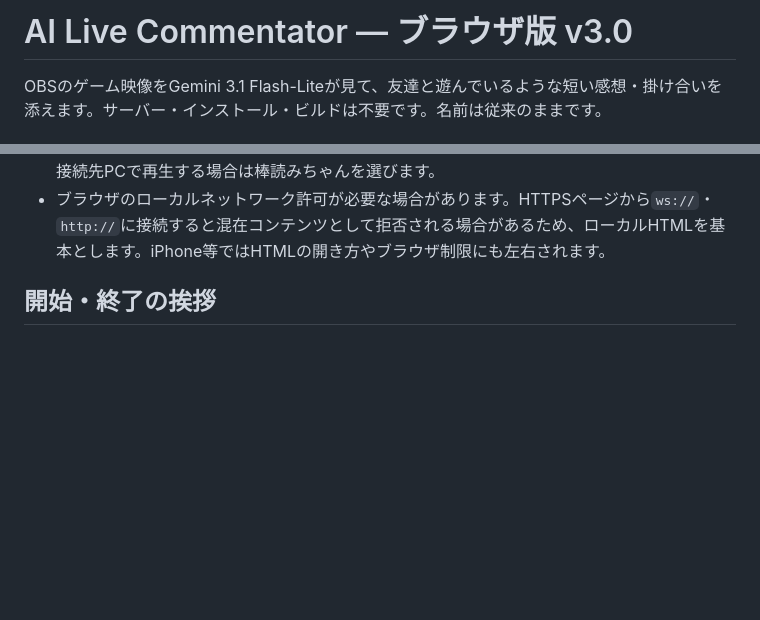
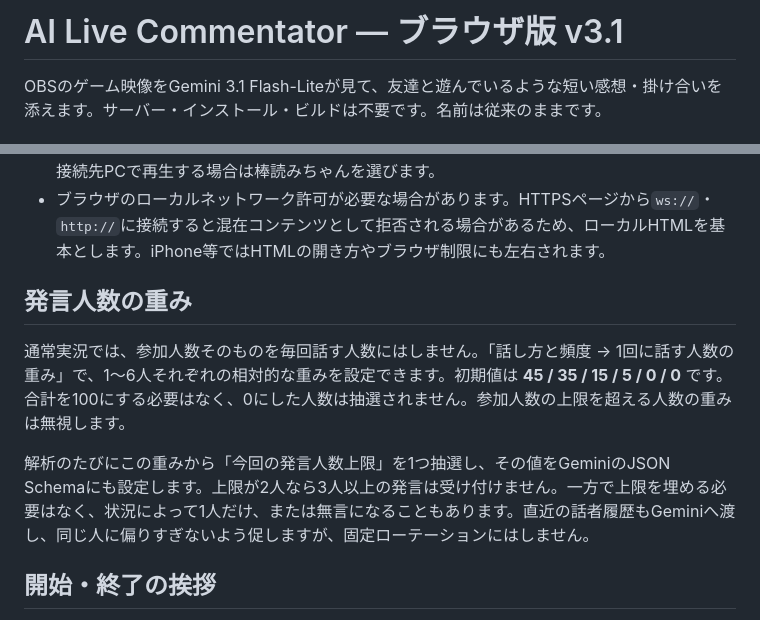
Before and after one commit to suzu2384/ai-live-commentator, a Markdown page: README.md, 2 parts joined by grey strips. GitHub-like rendering; blank space fills up the shorter version.

Commit message:
Document weighted speaker-count selection

```diff
--- a/README.md
+++ b/README.md
@@ -1,4 +1,4 @@
-# AI Live Commentator — ブラウザ版 v3.0
+# AI Live Commentator — ブラウザ版 v3.1
 
 OBSのゲーム映像をGemini 3.1 Flash-Liteが見て、友達と遊んでいるような短い感想・掛け合いを添えます。サーバー・インストール・ビルドは不要です。名前は従来のままです。
 
@@ -31,6 +31,12 @@ PCは左に映像・直近のコメント、右に「設定／友達／履歴／
 - 棒読みちゃんもHTTP連携がLANからの接続を受け付ける構成か確認します。ローカル専用で待ち受けている場合、アプリのURLだけでは変更できません。
 - **VOICEVOX直接の再生場所は操作中の端末です。** スマホで操作すればスマホから音が出ます。接続先PCで再生する場合は棒読みちゃんを選びます。
 - ブラウザのローカルネットワーク許可が必要な場合があります。HTTPSページから`ws://`・`http://`に接続すると混在コンテンツとして拒否される場合があるため、ローカルHTMLを基本とします。iPhone等ではHTMLの開き方やブラウザ制限にも左右されます。
+
+## 発言人数の重み
+
+通常実況では、参加人数そのものを毎回話す人数にはしません。「話し方と頻度 → 1回に話す人数の重み」で、1〜6人それぞれの相対的な重みを設定できます。初期値は **45 / 35 / 15 / 5 / 0 / 0** です。合計を100にする必要はなく、0にした人数は抽選されません。参加人数の上限を超える人数の重みは無視します。
+
+解析のたびにこの重みから「今回の発言人数上限」を1つ抽選し、その値をGeminiのJSON Schemaにも設定します。上限が2人なら3人以上の発言は受け付けません。一方で上限を埋める必要はなく、状況によって1人だけ、または無言になることもあります。直近の話者履歴もGeminiへ渡し、同じ人に偏りすぎないよう促しますが、固定ローテーションにはしません。
 
 ## 開始・終了の挨拶
 
```
